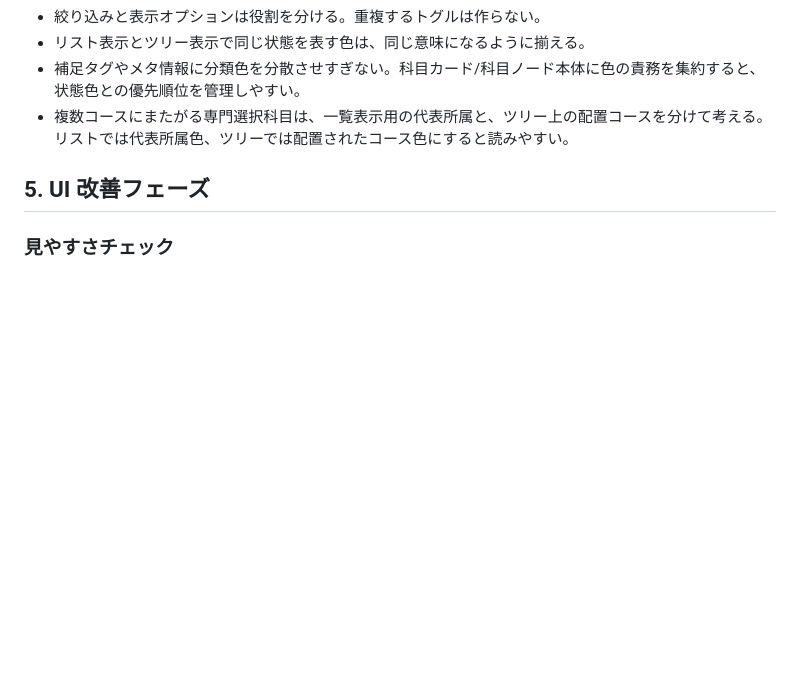
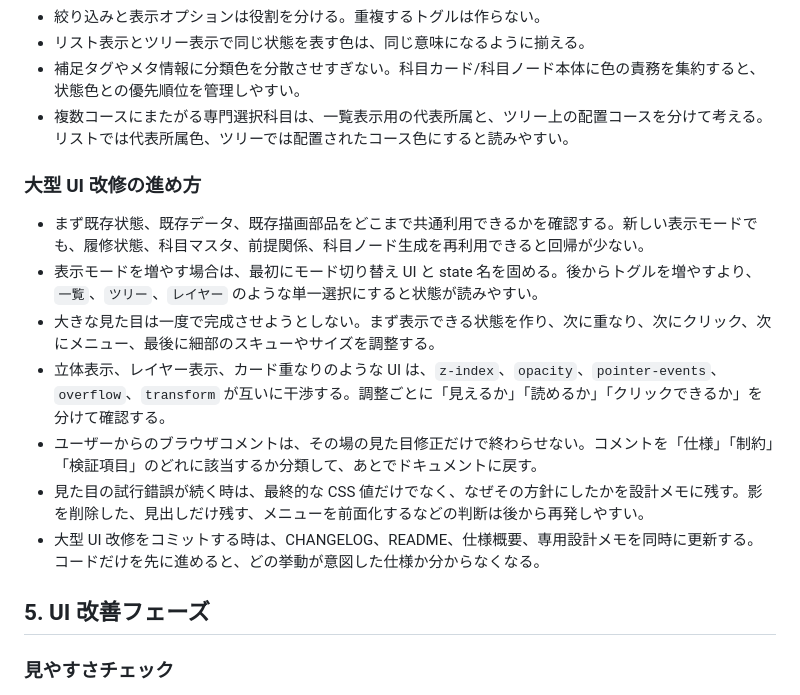
Before and after one commit to kobashi/HyperCurriculumTree, a Markdown page: docs/development-workflow-checklist.md, the part around one of its changes. Drawn GitHub-style; blank space fills up the shorter version.

Commit message:
Document UI overhaul workflow lessons

```diff
--- a/docs/development-workflow-checklist.md
+++ b/docs/development-workflow-checklist.md
@@ -125,6 +125,16 @@
 - 補足タグやメタ情報に分類色を分散させすぎない。科目カード/科目ノード本体に色の責務を集約すると、状態色との優先順位を管理しやすい。
 - 複数コースにまたがる専門選択科目は、一覧表示用の代表所属と、ツリー上の配置コースを分けて考える。リストでは代表所属色、ツリーでは配置されたコース色にすると読みやすい。
 
+### 大型 UI 改修の進め方
+
+- まず既存状態、既存データ、既存描画部品をどこまで共通利用できるかを確認する。新しい表示モードでも、履修状態、科目マスタ、前提関係、科目ノード生成を再利用できると回帰が少ない。
+- 表示モードを増やす場合は、最初にモード切り替え UI と state 名を固める。後からトグルを増やすより、`一覧`、`ツリー`、`レイヤー` のような単一選択にすると状態が読みやすい。
+- 大きな見た目は一度で完成させようとしない。まず表示できる状態を作り、次に重なり、次にクリック、次にメニュー、最後に細部のスキューやサイズを調整する。
+- 立体表示、レイヤー表示、カード重なりのような UI は、`z-index`、`opacity`、`pointer-events`、`overflow`、`transform` が互いに干渉する。調整ごとに「見えるか」「読めるか」「クリックできるか」を分けて確認する。
+- ユーザーからのブラウザコメントは、その場の見た目修正だけで終わらせない。コメントを「仕様」「制約」「検証項目」のどれに該当するか分類して、あとでドキュメントに戻す。
+- 見た目の試行錯誤が続く時は、最終的な CSS 値だけでなく、なぜその方針にしたかを設計メモに残す。影を削除した、見出しだけ残す、メニューを前面化するなどの判断は後から再発しやすい。
+- 大型 UI 改修をコミットする時は、CHANGELOG、README、仕様概要、専用設計メモを同時に更新する。コードだけを先に進めると、どの挙動が意図した仕様か分からなくなる。
+
 ## 5. UI 改善フェーズ
 
 ### 見やすさチェック
```
Also changed, not shown: other parts of docs/development-workflow-checklist.md (+32 -0 lines).
